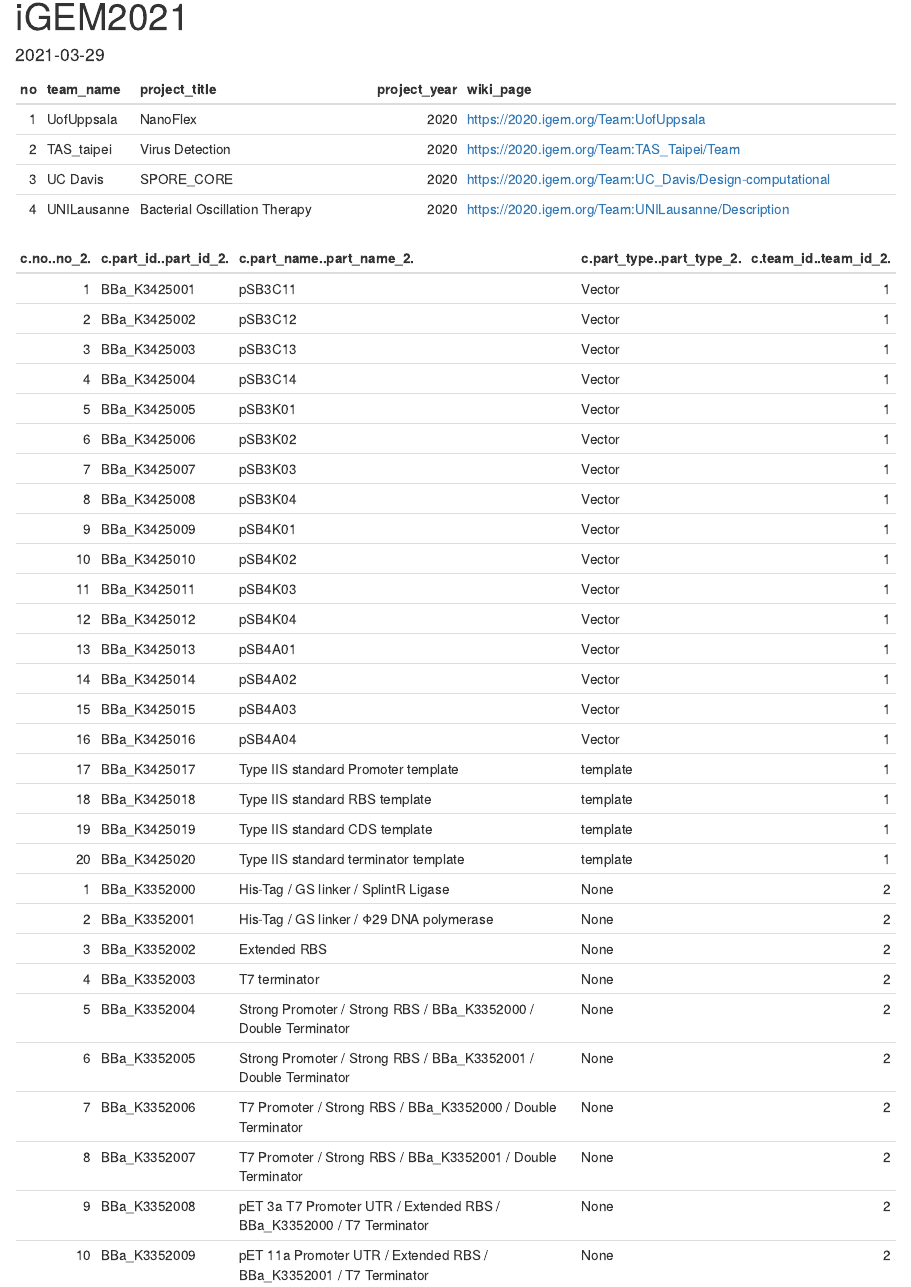
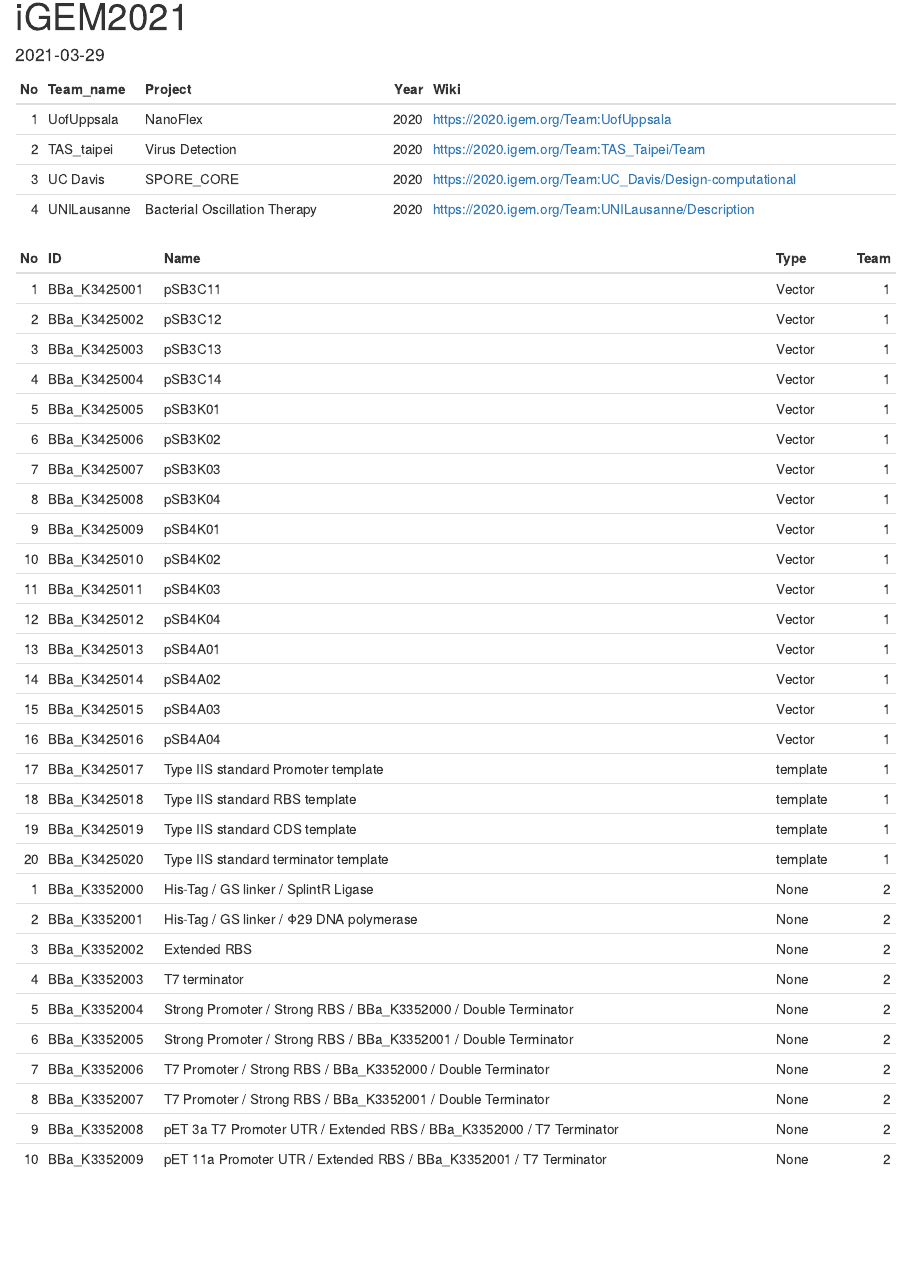
Before and after one commit to Lelp27/igemE, an R Markdown document (igem_part.Rmd): the page in a window 1100 px wide, from its top. The pictures show the output file igem_part.html that the author committed with the source, opened offline.

Commit message:
'Igem_Part'

````diff
--- a/igem_part.Rmd
+++ b/igem_part.Rmd
@@ -24,7 +24,7 @@
                         project_title,
                         project_year,
                         wiki_page)
-knitr::kable(igem_team)
+knitr::kable(igem_team, col.names=c("No", "Team_name", "Project", "Year", "Wiki"))
 ```
 
 
@@ -80,6 +80,6 @@
                         c(team_id, team_id_2)
 )
 
-knitr::kable(igem_part)
+knitr::kable(igem_part, col.names=c("No", "ID", "Name", "Type", "Team"))
 
 ```
````
Also changed, not shown: README.md, igem_part.html.
